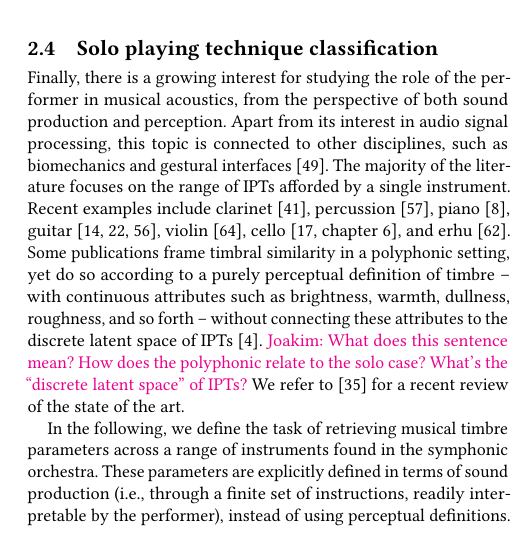
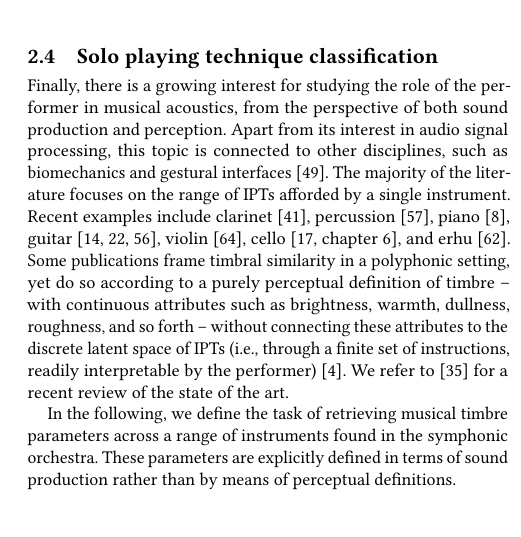
Before and after one commit to mathieulagrange/dlfm2018, a LaTeX paper (dlfm2018_draft/lostanlen2018dlfm.tex, which reads dlfm2018_draft/samplebody-conf.tex): part of one column of page 3 of 11, cut so that both start at the same text. Compiled offline with pdfLaTeX.

Commit message:
Clarify "discrete latent space of IPTs"

```diff
--- a/dlfm2018_draft/samplebody-conf.tex
+++ b/dlfm2018_draft/samplebody-conf.tex
@@ -160,12 +160,11 @@ Finally, there is a growing interest for studying the role of the performer in m
 Apart from its interest in audio signal processing, this topic is connected to other disciplines, such as biomechanics and gestural interfaces \cite{metcalf2014frontiers}.
 The majority of the literature focuses on the range of IPTs afforded by a single instrument.
 Recent examples include clarinet \cite{loureiro2004ismir}, percussion \cite{tindale2004ismir}, piano \cite{bernays2013smc}, guitar \cite{foulon2013cmmr,su2014ismir,chen2015ismir}, violin \cite{young2008nime}, cello \cite[chapter 6]{chudy2016phd}, and erhu \cite{yang2014fma}.
-Some publications frame timbral similarity in a polyphonic setting, yet do so according to a purely perceptual definition of timbre -- with continuous attributes such as brightness, warmth, dullness, roughness, and so forth -- without connecting these attributes to the discrete latent space of IPTs \cite{antoine2018isma}.
-\ja{What does this sentence mean? How does the polyphonic relate to the solo case? What's the ``discrete latent space'' of IPTs?}
+Some publications frame timbral similarity in a polyphonic setting, yet do so according to a purely perceptual definition of timbre -- with continuous attributes such as brightness, warmth, dullness, roughness, and so forth -- without connecting these attributes to the discrete latent space of IPTs (\ie{}, through a finite set of instructions, readily interpretable by the performer) \cite{antoine2018isma}.
 We refer to \cite{leman2017chapter} for a recent review of the state of the art.
 
 In the following, we define the task of retrieving musical timbre parameters across a range of instruments found in the symphonic orchestra.
-These parameters are explicitly defined in terms of sound production (\ie{}, through a finite set of instructions, readily interpretable by the performer), instead of using perceptual definitions.
+These parameters are explicitly defined in terms of sound production rather than by means of perceptual definitions.
 
 %%%%%%%%%%%%%%%%%%%%%%%%%%%%%%%%%%%%%%%%%%%%%%%%%%%%%%%%%%%%%%%%%%%%%%%%%%%%%%%%
 %%%%%%%%%%%%%%%%%%%%%%%%%%%%%%%%%%%  TASKS  %%%%%%%%%%%%%%%%%%%%%%%%%%%%%%%%%%%%
```
